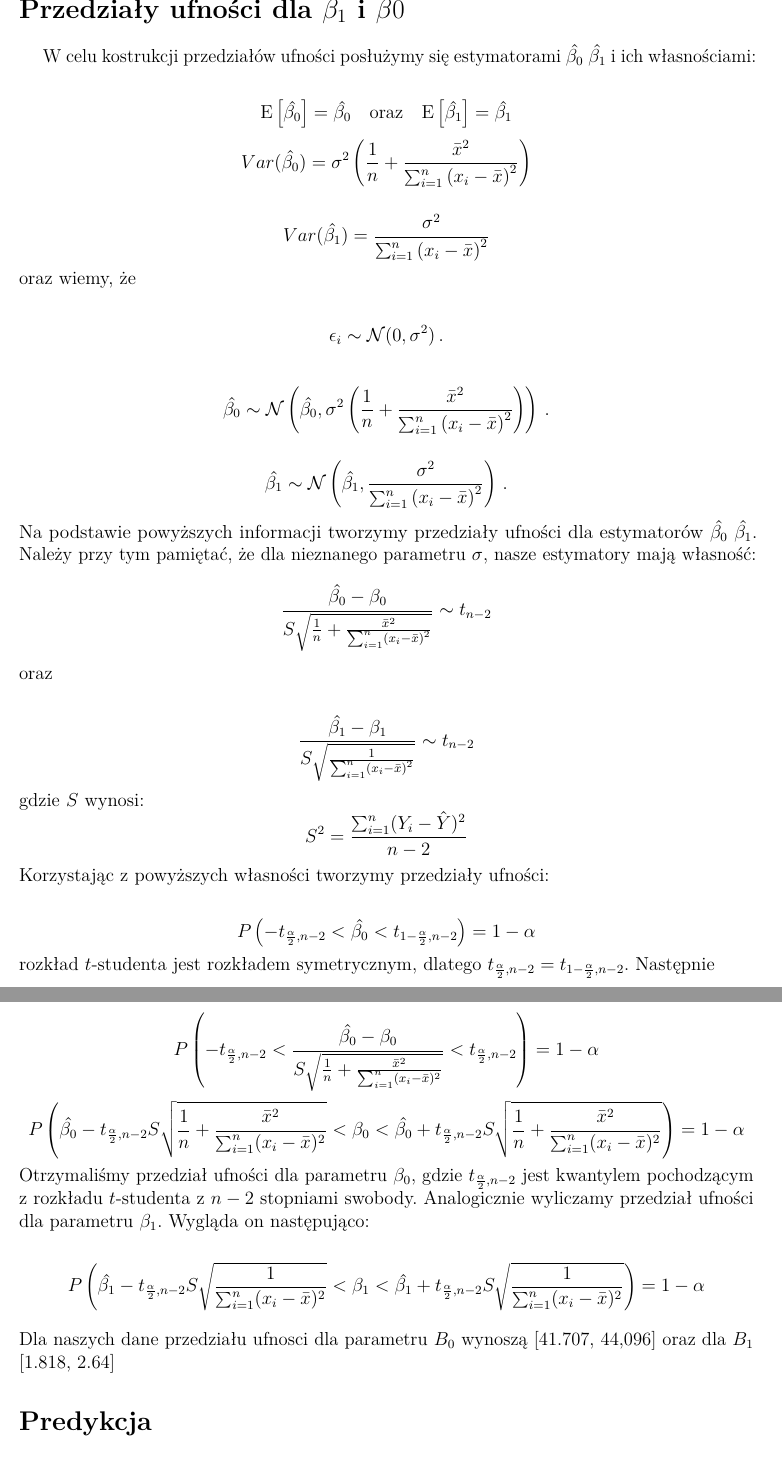
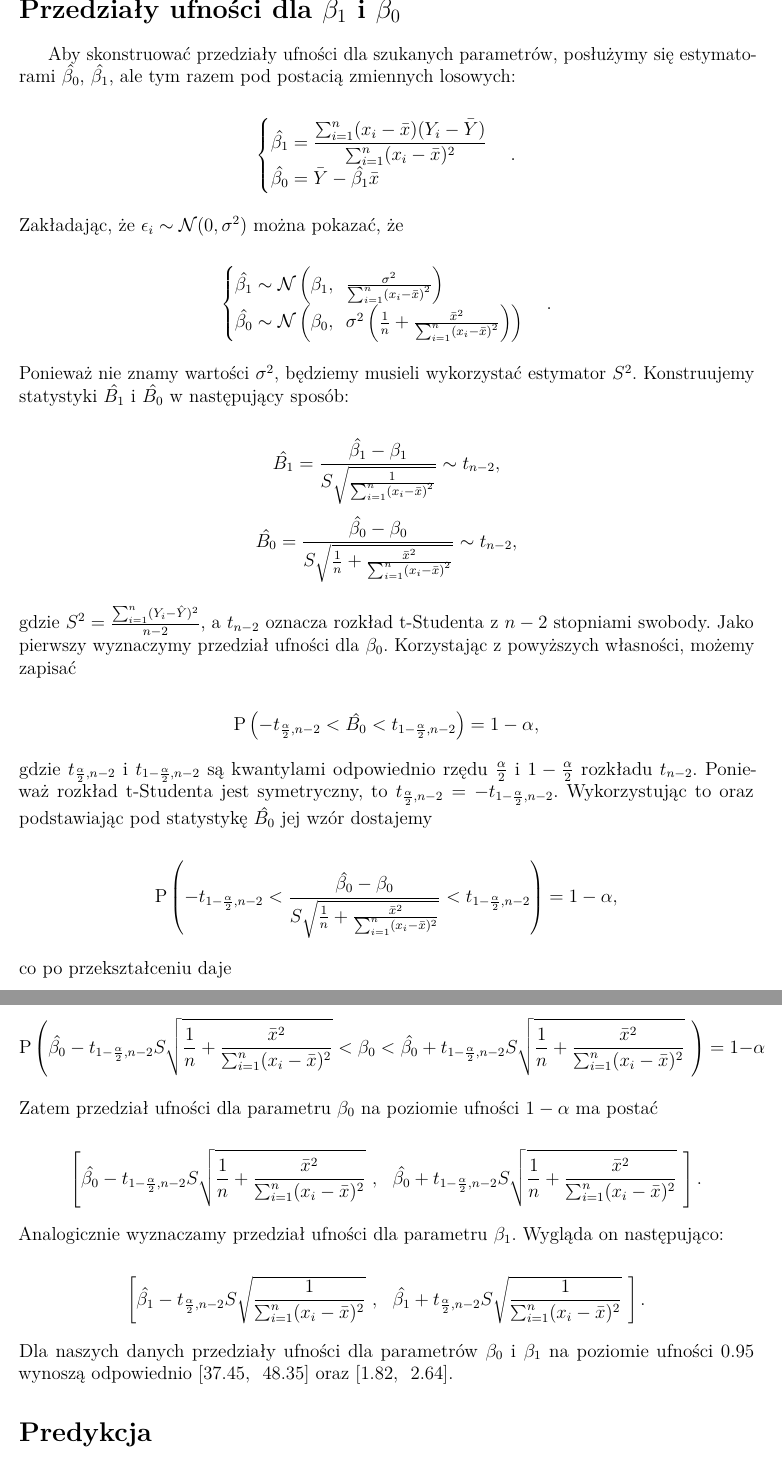
Before and after one commit to HalasTomasz/Kaszcz, an R Markdown document (Raport/Raport.Rmd): two parts of pages 6 and 7 of 8, joined at a grey line, cut so that both start at the same text. Rendered offline with R 4.5, knitr and Pandoc, then LaTeX, with nearby package versions; code that draws random numbers runs with fixed seeds of ours; some code elsewhere in the file could not run offline.

Commit message:
Przedziały ufności

````diff
--- a/Raport/Raport.Rmd
+++ b/Raport/Raport.Rmd
@@ -268,3 +268,4 @@ Otrzymana p-wartość testu wynosi 0,2532. Ponieważ otrzymany wynik jest wystar
 
 
 
+\section{Przedziały ufności dla $\beta_1$ i $\beta_0$} \label{section:ufnosc}
@@ -272,40 +272,50 @@ Otrzymana p-wartość testu wynosi 0,2532. Ponieważ otrzymany wynik jest wystar
 
-|      W celu kostrukcji przedziałów ufności posłużymy się estymatorami $\hat{\beta_0}$ $\hat{\beta_1}$ i ich własnościami:
-$$\mathrm{E}\left[\hat{\beta_0} \right] = \hat{\beta_0} \quad \text{oraz} \quad \mathrm{E}\left[\hat{\beta_1} \right] = \hat{\beta_1}$$
-$$Var(\hat{\beta_0}) = \sigma^2 \left( \frac{1}{n} + \frac{\bar{x}^2}{\sum_{i=1}^n \left( x_i - \bar{x} \right)^2} \right)$$
-
-$$Var(\hat{\beta_1}) = \frac{\sigma^2}{\sum_{i=1}^n \left( x_i - \bar{x} \right)^2}$$
-oraz wiemy, że
-
-$$ \epsilon_i  \sim \mathcal{N}(0,\,\sigma^{2})\,. $$
-
-$$ \hat{\beta_0} \sim \mathcal{N} \left(\hat{\beta_0},\,\sigma^2 \left( \frac{1}{n} + \frac{\bar{x}^2}{\sum_{i=1}^n \left( x_i - \bar{x} \right)^2} \right) \right)\,. $$
-
-$$ \hat{\beta_1} \sim \mathcal{N} \left(\hat{\beta_1},\,\frac{\sigma^2}{\sum_{i=1}^n \left( x_i - \bar{x} \right)^2} \right) \,. $$
-Na podstawie powyższych informacji tworzymy przedziały ufności dla estymatorów $\hat{\beta_0}$ $\hat{\beta_1}$. Należy przy tym pamiętać, że dla nieznanego parametru $\sigma$, nasze estymatory mają własność:
-$$
-  \frac{\hat{\beta_0} - \beta_0}{S \sqrt{\frac{1}{n} + \frac{\bar{x}^2}{\sum_{i=1}^n \left( x_i - \bar{x} \right)^2}}} \sim t_{n-2}
-$$
-oraz
+|      Aby skonstruować przedziały ufności dla szukanych parametrów, posłużymy się estymatorami $\hat{\beta_0}$, $\hat{\beta_1}$, ale tym razem pod postacią zmiennych losowych:
 
 $$
-  \frac{\hat{\beta_1} - \beta_1}{S \sqrt{\frac{1}{\sum_{i=1}^n \left( x_i - \bar{x} \right)^2}}} \sim t_{n-2}
+\begin{cases}
+    \hat{\beta_1} = \dfrac{\sum_{i = 1}^n(x_i - \bar{x})(Y_i - \bar{Y})}{\sum_{i = 1}^n(x_i - \bar{x})^2}\\
+    \hat{\beta_0} = \bar{Y} - \hat{\beta_1} \bar{x}
+\end{cases}.
 $$
-gdzie $S$ wynosi:
-$$ S^2 = \frac{\sum_{i=1}^n (Y_i - \hat{Y} )^2}{n-2} $$
-Korzystając z powyższych własności tworzymy przedziały ufności:
 
-$$ P \left( -t_{\frac{\alpha}{2},n-2} < \hat{\beta_0} < t_{1 - \frac{\alpha}{2},n-2}  \right) =  1 - \alpha$$
-rozkład $t$-studenta jest rozkładem symetrycznym, dlatego $t_{\frac{\alpha}{2},n-2} = t_{1-\frac{\alpha}{2},n-2}$. Następnie
+Zakładając, że $\epsilon_i \sim \mathcal{N}(0,\,\sigma^{2})$ można pokazać, że
 
-$$ P \left( -t_{\frac{\alpha}{2},n-2} < \frac{\hat{\beta_0} - \beta_0}{S\sqrt{\frac{1}{n} + \frac{\bar{x}^2}{\sum_{i=1}^n (x_i - \bar{x})^2}}} < t_{\frac{\alpha}{2},n-2} \right) =  1 - \alpha$$
-$$ P \left( \hat{\beta_0} -t_{\frac{\alpha}{2},n-2}S\sqrt{\frac{1}{n} + \frac{\bar{x}^2}{\sum_{i=1}^n (x_i - \bar{x})^2}} < \beta_0 < \hat{\beta_0} + t_{\frac{\alpha}{2},n-2}S\sqrt{\frac{1}{n} + \frac{\bar{x}^2}{\sum_{i=1}^n (x_i - \bar{x})^2}} \right) =  1 - \alpha$$
-Otrzymaliśmy przedział ufności dla parametru $\beta_0$, gdzie $t_{\frac{\alpha}{2},n-2}$ jest kwantylem pochodzącym z rozkładu $t$-studenta z $n-2$ stopniami swobody. Analogicznie wyliczamy przedział ufności dla parametru $\beta_1$. Wygląda on następująco:
+$$
+\begin{cases}
+\hat{\beta_1} \sim \mathcal{N} \left(\beta_1,\ \ \frac{\sigma^2}{\sum_{i=1}^n \left( x_i - \bar{x} \right)^2} \right) \\
+\hat{\beta_0} \sim \mathcal{N} \left(\beta_0,\ \ \sigma^2 \left( \frac{1}{n} + \frac{\bar{x}^2}{\sum_{i=1}^n \left( x_i - \bar{x} \right)^2} \right) \right)
+\end{cases}.
+$$
 
-$$ P \left( \hat{\beta_1} -t_{\frac{\alpha}{2},n-2}S\sqrt{\frac{1}{\sum_{i=1}^n (x_i - \bar{x})^2}} < \beta_1 < \hat{\beta_1} + t_{\frac{\alpha}{2},n-2}S\sqrt{ \frac{1}{\sum_{i=1}^n (x_i - \bar{x})^2}} \right) =  1 - \alpha$$
+Ponieważ nie znamy wartości $\sigma^2$, będziemy musieli wykorzystać estymator $S^2$. Konstruujemy statystyki $\hat{B_1}$ i $\hat{B_0}$ w następujący sposób:
 
-Dla naszych dane przedziału ufnosci dla parametru $B_0$ wynoszą [41.707, 44,096] oraz dla $B_1$ [1.818, 2.64]
+$$ \hat{B_1} = \frac{\hat{\beta_1} - \beta_1}{S \sqrt{\frac{1}{\sum_{i=1}^n \left( x_i - \bar{x} \right)^2}}} \sim t_{n-2}, $$
+$$ \hat{B_0} = \frac{\hat{\beta_0} - \beta_0}{S \sqrt{\frac{1}{n} + \frac{\bar{x}^2}{\sum_{i=1}^n \left( x_i - \bar{x} \right)^2}}} \sim t_{n-2}, $$
+
+gdzie \( S^2 = \frac{\sum_{i = 1}^n (Y_i - \hat{Y})^2}{n - 2} \), a $t_{n-2}$ oznacza rozkład t-Studenta z $n-2$ stopniami swobody. Jako pierwszy wyznaczymy przedział ufności dla $\beta_0$. Korzystając z powyższych własności, możemy zapisać
+
+$$ \mathrm{P} \left( -t_{\frac{\alpha}{2},n-2} < \hat{B_0} < t_{1 - \frac{\alpha}{2},n-2}  \right) =  1 - \alpha, $$
+
+gdzie $t_{\frac{\alpha}{2},n-2}$ i $t_{1 - \frac{\alpha}{2},n-2}$ są kwantylami odpowiednio rzędu $\frac{\alpha}{2}$ i $1 - \frac{\alpha}{2}$ rozkładu $t_{n-2}$. Ponieważ rozkład t-Studenta jest symetryczny, to $t_{\frac{\alpha}{2},n-2} = -t_{1-\frac{\alpha}{2},n-2}$. Wykorzystując to oraz podstawiając pod statystykę $\hat{B_0}$ jej wzór dostajemy
+
+$$ \mathrm{P} \left( -t_{1 - \frac{\alpha}{2},n-2} < \frac{\hat{\beta_0} - \beta_0}{S\sqrt{\frac{1}{n} + \frac{\bar{x}^2}{\sum_{i=1}^n (x_i - \bar{x})^2}}} < t_{1 - \frac{\alpha}{2},n-2} \right) =  1 - \alpha, $$
+
+co po przekształceniu daje
+
+$$ \mathrm{P} \left( \hat{\beta_0} -t_{1 - \frac{\alpha}{2},n-2}S\sqrt{\frac{1}{n} + \frac{\bar{x}^2}{\sum_{i=1}^n (x_i - \bar{x})^2}} < \beta_0 < \hat{\beta_0} + t_{1 - \frac{\alpha}{2},n-2}S\sqrt{\frac{1}{n} + \frac{\bar{x}^2}{\sum_{i=1}^n (x_i - \bar{x})^2}} \ \right) =  1 - \alpha $$
+
+Zatem przedział ufności dla parametru $\beta_0$ na poziomie ufności $1 - \alpha$ ma postać
+
+$$ \left[ \hat{\beta_0} -t_{1 - \frac{\alpha}{2},n-2}S\sqrt{\frac{1}{n} + \frac{\bar{x}^2}{\sum_{i=1}^n (x_i - \bar{x})^2}} \ , \ \ \hat{\beta_0} + t_{1 - \frac{\alpha}{2},n-2}S\sqrt{\frac{1}{n} + \frac{\bar{x}^2}{\sum_{i=1}^n (x_i - \bar{x})^2}} \ \right]. $$
+
+Analogicznie wyznaczamy przedział ufności dla parametru $\beta_1$. Wygląda on następująco:
+
+$$ \left[ \hat{\beta_1} -t_{\frac{\alpha}{2},n-2}S\sqrt{\frac{1}{\sum_{i=1}^n (x_i - \bar{x})^2}} \ , \ \ \hat{\beta_1} + t_{\frac{\alpha}{2},n-2}S\sqrt{ \frac{1}{\sum_{i=1}^n (x_i - \bar{x})^2}} \ \right]. $$
+
+Dla naszych danych przedziały ufności dla parametrów $\beta_0$ i $\beta_1$ na poziomie ufności 0.95 wynoszą odpowiednio \mbox{[37.45, \ 48.35]} oraz [1.82, \ 2.64].
+
 
 ```{r przedział ufności}
-  n = length(Y)
+  n = length(X)
   S = sqrt(sum((Y - mean(Y))^2)/(n-2))
````
Also changed, not shown: Raport/Raport.Rmd (26 more changed lines), 1 other file.
